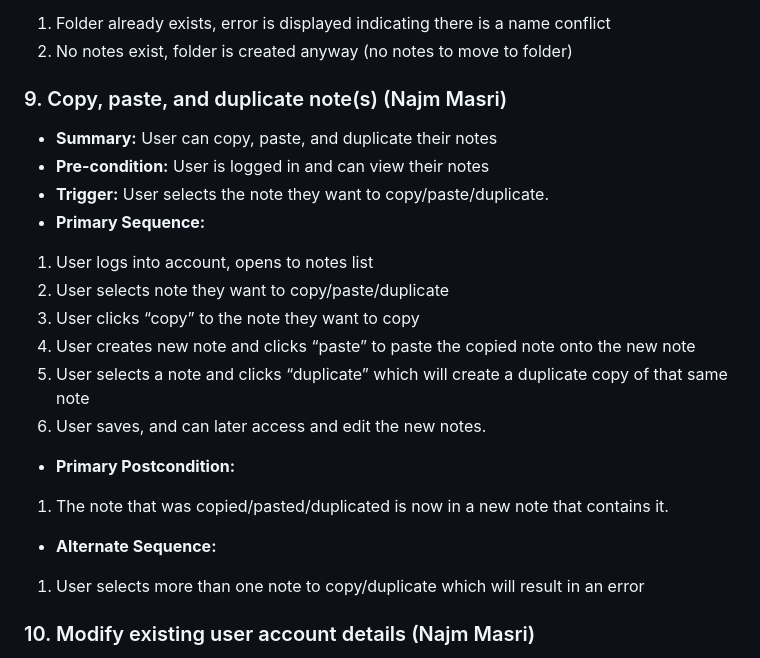
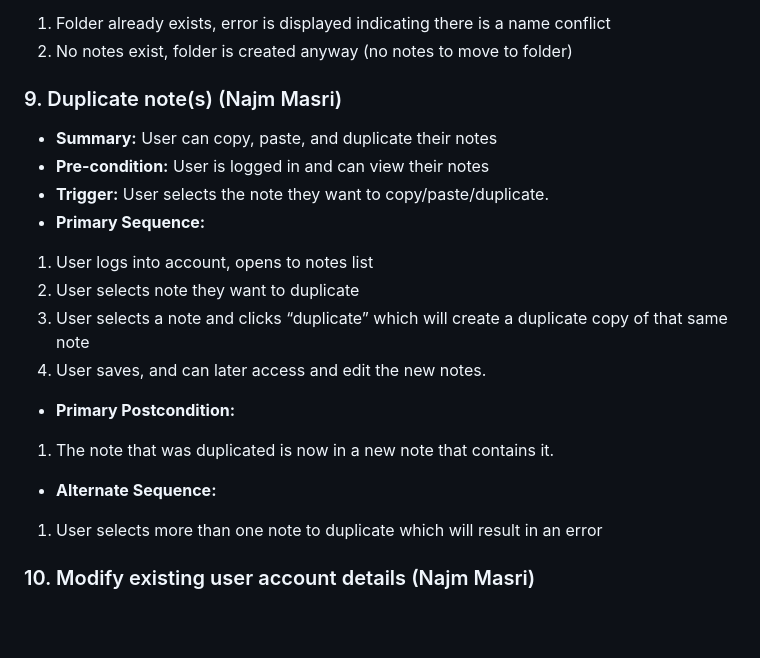
Before and after one commit to addisoni/cmpe131_g4, a Markdown page: requirements.md, the part around the change. Rendered like a GitHub page; blank space fills up the shorter version.

```diff
--- a/requirements.md
+++ b/requirements.md
@@ -165,23 +165,21 @@ User selects the wrong note to customize.
 1. Folder already exists, error is displayed indicating there is a name conflict
 2. No notes exist, folder is created anyway (no notes to move to folder)
 
-### 9. Copy, paste, and duplicate note(s) (Najm Masri)
+### 9. Duplicate note(s) (Najm Masri)
 -  **Summary:**  User can copy, paste, and duplicate their notes
 -  **Pre-condition:** User is logged in and can view their notes
 -  **Trigger:** User selects the note they want to copy/paste/duplicate.
 -  **Primary Sequence:**
 1. User logs into account, opens to notes list
-2. User selects note they want to copy/paste/duplicate
-3. User clicks “copy” to the note they want to copy
-4. User creates new note and clicks “paste” to paste the copied note onto the new note
-5. User selects a note and clicks “duplicate” which will create a duplicate copy of that same note
-6. User saves, and can later access and edit the new notes.
+2. User selects note they want to duplicate
+3. User selects a note and clicks “duplicate” which will create a duplicate copy of that same note
+4. User saves, and can later access and edit the new notes.
 
 - **Primary Postcondition:**<br>
-1. The note that was copied/pasted/duplicated is now in a new note that contains it.
+1. The note that was duplicated is now in a new note that contains it.
 
 - **Alternate Sequence:**<br>
-1. User selects more than one note to copy/duplicate which will result in an error
+1. User selects more than one note to duplicate which will result in an error
 
 ### 10. Modify existing user account details (Najm Masri)
 -  **Summary:** User can modify existing user account info/details
```
